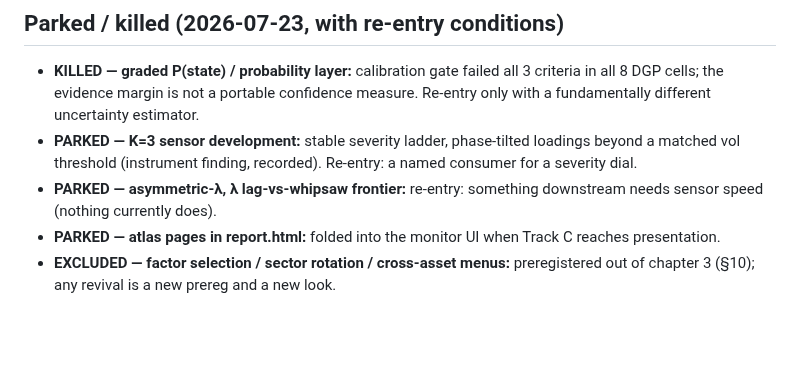
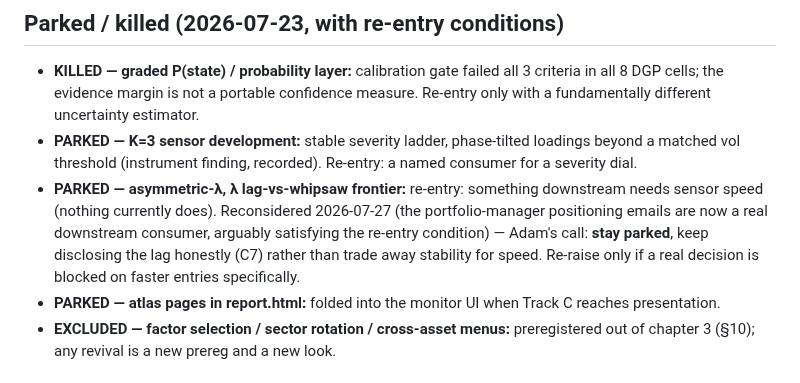
Before and after one commit to AdamMooo/regime-detection, a Markdown page: .planning/PROGRAM.md, the part around the change. Rendered like a GitHub page; blank space fills up the shorter version.

Commit message:
docs: log 2026-07-27 reconsideration of asymmetric-lambda re-entry (stays parked)

```diff
--- a/.planning/PROGRAM.md
+++ b/.planning/PROGRAM.md
@@ -51,7 +51,11 @@ program stopped conflating them on 2026-07-23.
   beyond a matched vol threshold (instrument finding, recorded). Re-entry: a named
   consumer for a severity dial.
 - **PARKED — asymmetric-λ, λ lag-vs-whipsaw frontier:** re-entry: something
-  downstream needs sensor speed (nothing currently does).
+  downstream needs sensor speed (nothing currently does). Reconsidered 2026-07-27
+  (the portfolio-manager positioning emails are now a real downstream consumer,
+  arguably satisfying the re-entry condition) — Adam's call: **stay parked**, keep
+  disclosing the lag honestly (C7) rather than trade away stability for speed.
+  Re-raise only if a real decision is blocked on faster entries specifically.
 - **PARKED — atlas pages in report.html:** folded into the monitor UI when Track C
   reaches presentation.
 - **EXCLUDED — factor selection / sector rotation / cross-asset menus:** preregistered
```
